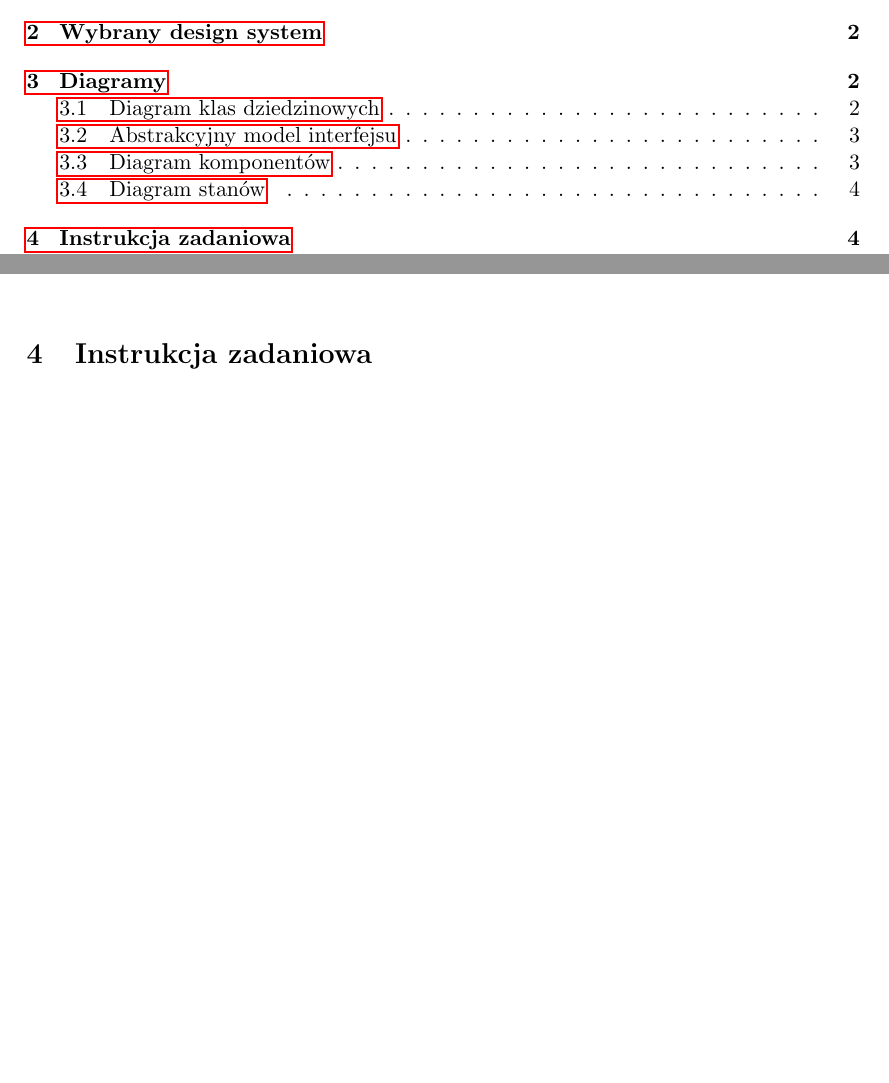
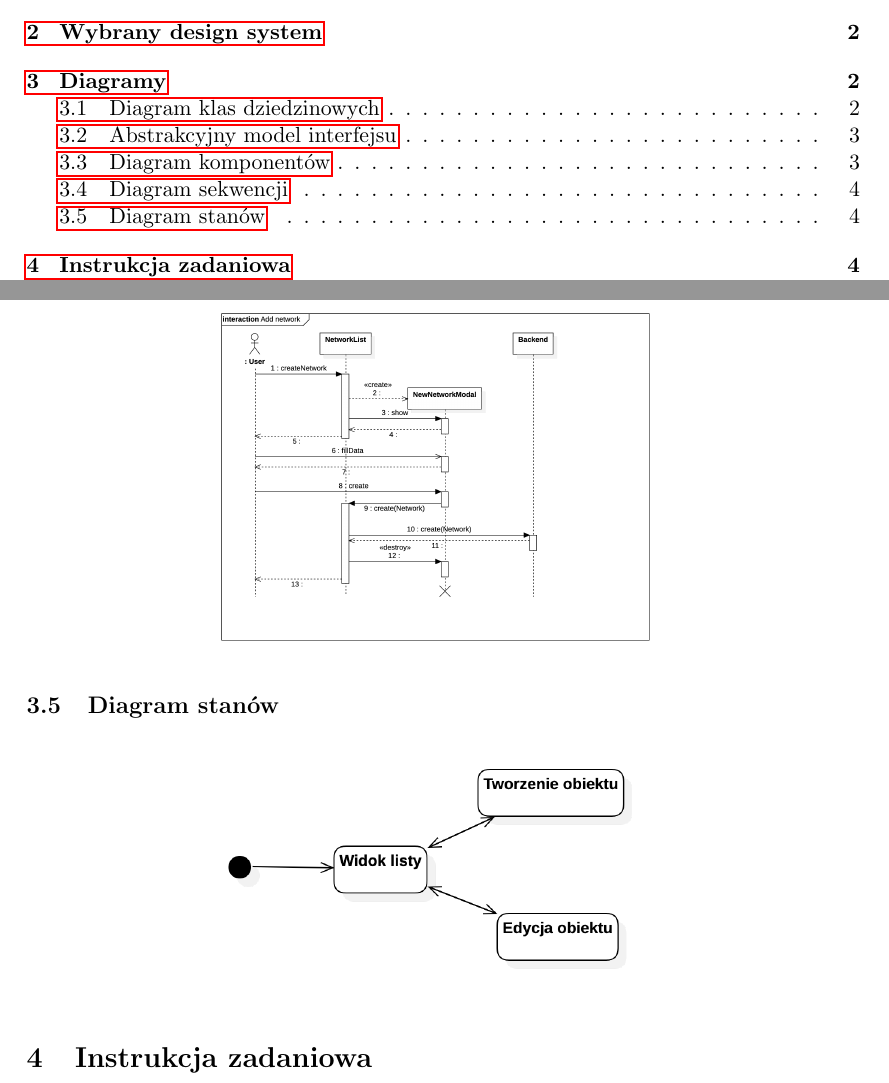
Before and after one commit to christopher-dabrowski/cool-srv, a LaTeX document (docs/TeX/dokumentacja.tex): two parts of pages 2 and 5 of 7, joined at a grey line, cut so that both start at the same text, the shorter picture padded with empty space. Compiled offline with pdfLaTeX.

Commit message:
Sequence diagram

```diff
--- a/docs/TeX/dokumentacja.tex
+++ b/docs/TeX/dokumentacja.tex
@@ -119,6 +119,12 @@ Wybraliśmy design system Argon.
 	\centering
 \end{figure}
 
+\subsection{Diagram sekwencji}
+\begin{figure}[H]
+	\includegraphics[width=8cm]{AddNetworkSequenceDiagram}
+	\centering
+\end{figure}
+
 \subsection{Diagram stanów}
 \begin{figure}[H]
 	\includegraphics[width=8cm]{StateDiagram}
```
Also changed, not shown: docs/Images/AddNetworkSequenceDiagram.png (added), 1 other file.
